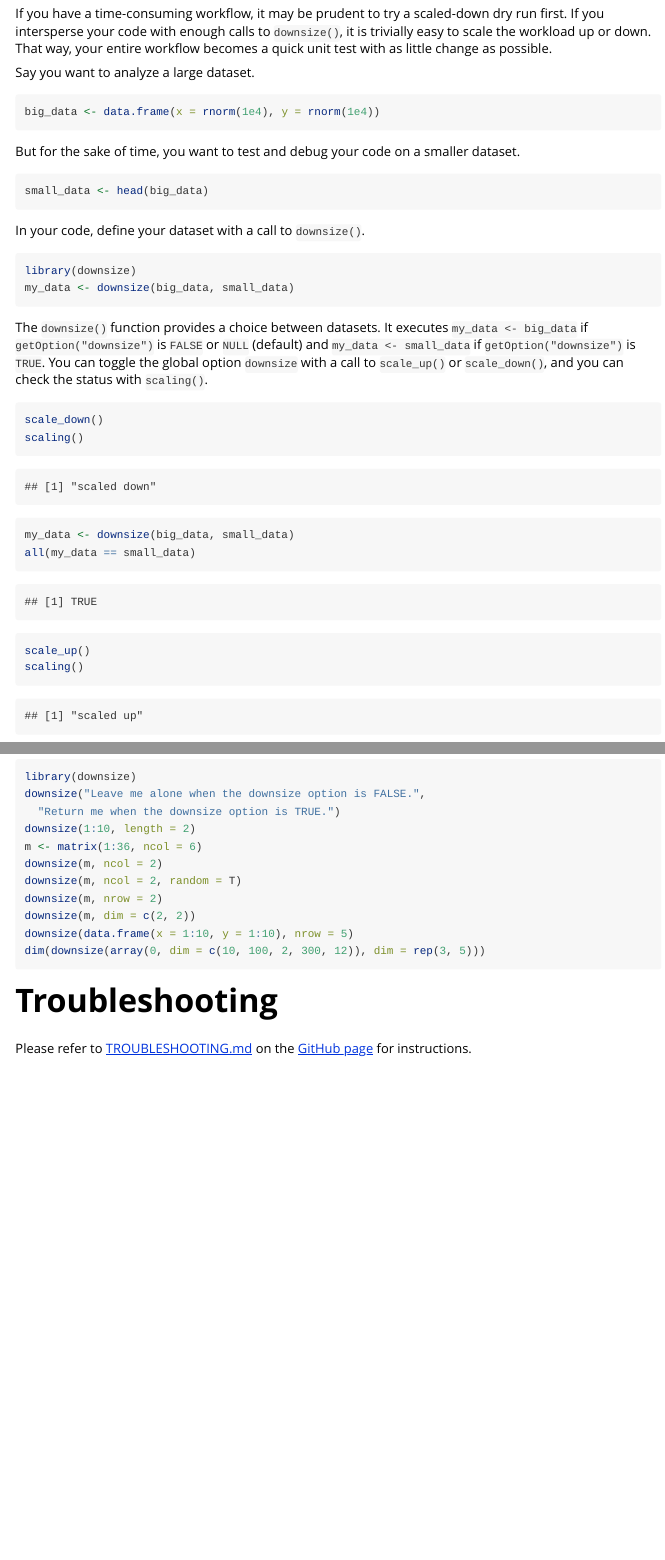
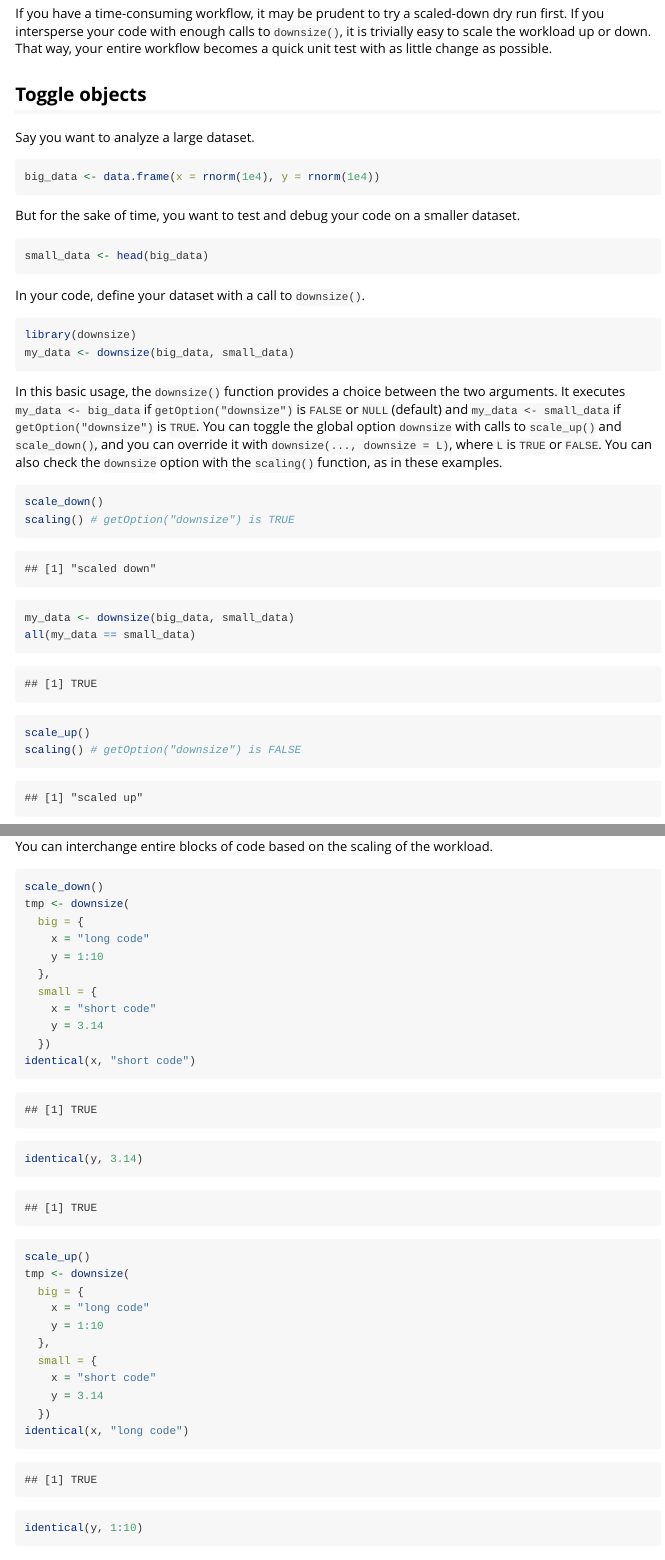
Before and after one commit to wlandau/downsize, an R Markdown document (vignettes/downsize.Rmd): the page in a window 1100 px wide, from 220 px down, and a second part further down, joined at a grey line. Rendered offline with R 4.5, knitr and Pandoc, with nearby package versions; code that draws random numbers runs with fixed seeds of ours; some code elsewhere in the file could not run offline; common packages that the code uses without loading them are loaded.

Commit message:
Add functionality for code blocks

````diff
--- a/vignettes/downsize.Rmd
+++ b/vignettes/downsize.Rmd
@@ -15,6 +15,8 @@
 dry run first. If you intersperse your code with enough calls to `downsize()`,
 it is trivially easy to scale the workload up or down.
 That way, your entire workflow becomes a quick unit test with as little change as possible.
+
+## Toggle objects
 
 Say you want to analyze a large dataset.
 
@@ -35,17 +37,16 @@
 my_data <- downsize(big_data, small_data)
 ```
 
-The `downsize()` function provides a choice between datasets.
-It executes `my_data <- big_data` if `getOption("downsize")` is `FALSE` or `NULL` (default) and `my_data <- small_data` if `getOption("downsize")` is `TRUE`.
-You can toggle the global option `downsize` with a call to `scale_up()` or `scale_down()`, and you can check the status with `scaling()`.
+In this basic usage, the `downsize()` function provides a choice between the two arguments. It executes `my_data <- big_data` if `getOption("downsize")` is `FALSE` or `NULL` (default) and `my_data <- small_data` if `getOption("downsize")` is `TRUE`.
+You can toggle the global option `downsize` with calls to `scale_up()` and `scale_down()`, and you can override it with `downsize(..., downsize = L)`, where `L` is `TRUE` or `FALSE`. You can also check the `downsize` option with the `scaling()` function, as in these examples.
 
 ```{r}
 scale_down()
-scaling()
+scaling() # getOption("downsize") is TRUE
 my_data <- downsize(big_data, small_data)
 all(my_data == small_data)
 scale_up()
-scaling()
+scaling() # getOption("downsize") is FALSE
 my_data <- downsize(big_data, small_data)
 all(my_data == big_data)
 ```
@@ -56,8 +57,6 @@
 
-```{r, eval = F}
-library(downsize)
-downsize("Leave me alone when the downsize option is FALSE.",
-  "Return me when the downsize option is TRUE.")
+```{r}
+scale_down()
 downsize(1:10, length = 2)
 m <- matrix(1:36, ncol = 6)
 downsize(m, ncol = 2)
@@ -68,3 +67,6 @@
 dim(downsize(array(0, dim = c(10, 100, 2, 300, 12)), dim = rep(3, 5)))
 ```
 
+## Toggle code blocks
+
+You can interchange entire blocks of code based on the scaling of the workload.
@@ -71,3 +75,30 @@
+scale_down()
+tmp <- downsize(
+  big = {
+    x = "long code"
+    y = 1:10
+  },
+  small = {
+    x = "short code"
+    y = 3.14
+  })
+identical(x, "short code")
+identical(y, 3.14)
+scale_up()
+tmp <- downsize(
+  big = {
+    x = "long code"
+    y = 1:10
+  },
+  small = {
+    x = "short code"
+    y = 3.14
+  })
+identical(x, "long code")
+identical(y, 1:10)
+```
+
+
 # Troubleshooting
 
 Please refer to [TROUBLESHOOTING.md](https://github.com/wlandau/downsize/blob/master/TROUBLESHOOTING.md) on the [GitHub page](https://github.com/wlandau/downsize) for instructions.
````
Also changed, not shown: R/deprecated.R (+1 -1 lines), R/ui.R (+3 -3 lines), R/utils.R (+20 -6 lines), vignettes/downsize.Rmd (6 more changed lines), 12 other files.
